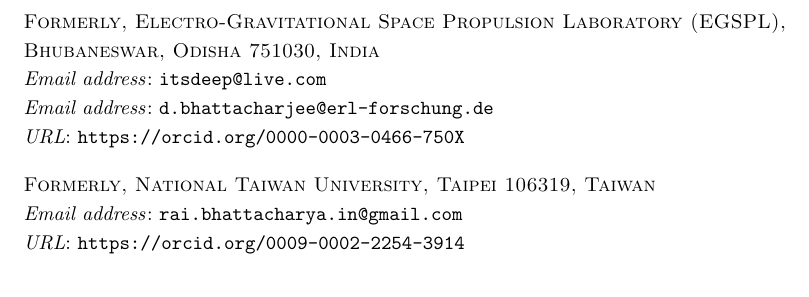
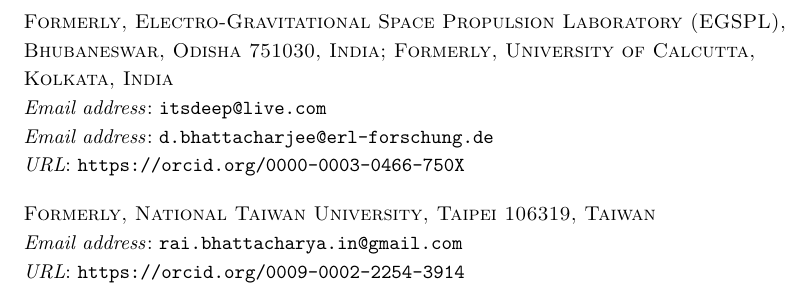
Before and after one commit to creelie/Breakthrough-problems-3, a LaTeX paper (paper/pvloglog.tex): part of page 22 of 22, cut so that both start at the same text. Compiled offline with pdfLaTeX.

Commit message:
Add Deep Bhattacharjee's second affiliation, formerly University of Calcutta, Kolkata
In the paper's author block, README, CITATION.cff, .zenodo.json and the
Acta Arithmetica checklist; release notes and CITATION.cff prepared for
v1.1.1.

```diff
--- a/paper/pvloglog.tex
+++ b/paper/pvloglog.tex
@@ -43,7 +43,7 @@
 
 \author[D. Bhattacharjee]{Deep Bhattacharjee}
 \address{Formerly, Electro-Gravitational Space Propulsion Laboratory (EGSPL),
-Bhubaneswar, Odisha 751030, India}
+Bhubaneswar, Odisha 751030, India; Formerly, University of Calcutta, Kolkata, India}
 \email{itsdeep@live.com}
 \email{d.bhattacharjee@erl-forschung.de}
 \urladdr{https://orcid.org/0000-0003-0466-750X}
```
Also changed, not shown: journal/submission-acta/submission-checklist.md (+1 -1 lines), .github/RELEASE_NOTES.md, README.md, dist/PolyaVinogradovLogLog_final2.pdf, journal/submission-acta/PolyaVinogradovLogLog.pdf, preprintPolyaVinogradovLogLog/PolyaVinogradovLogLog.pdf, 6 other files.
